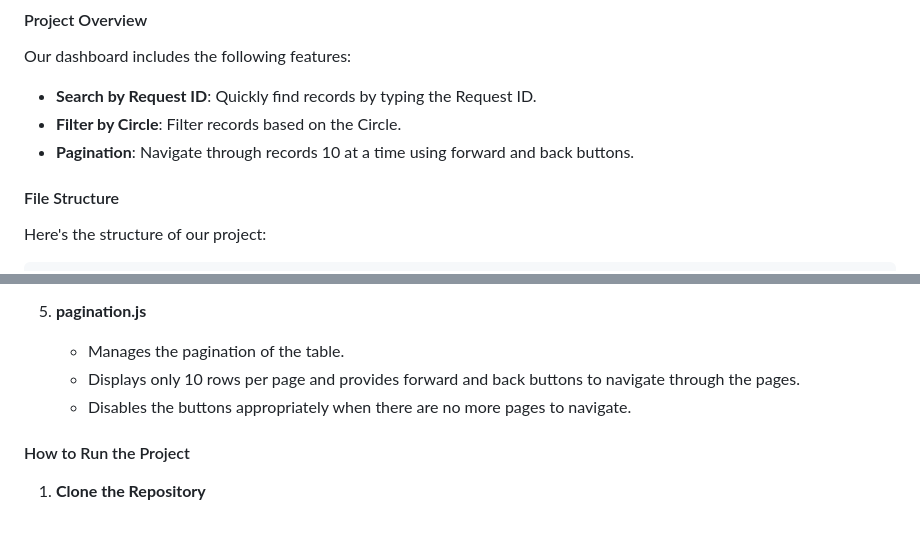
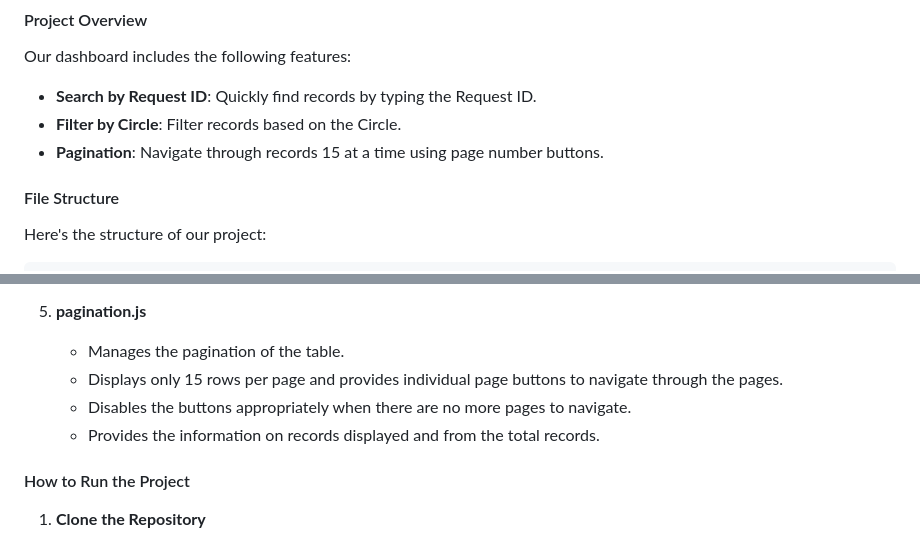
Before and after one commit to VeedantBrahmbhatt/NSIP_Dashboard, a Markdown page: README.md, 2 parts joined by grey strips. Rendered like a GitHub page.

```diff
--- a/README.md
+++ b/README.md
@@ -7,7 +7,7 @@ In this blog post, we'll walk through the creation of a responsive dashboard usi
 Our dashboard includes the following features:
 - **Search by Request ID**: Quickly find records by typing the Request ID.
 - **Filter by Circle**: Filter records based on the Circle.
-- **Pagination**: Navigate through records 10 at a time using forward and back buttons.
+- **Pagination**: Navigate through records 15 at a time using page number buttons.
 
 #### File Structure
 
@@ -51,8 +51,9 @@ project-directory/
 
 5. **pagination.js**
    - Manages the pagination of the table.
-   - Displays only 10 rows per page and provides forward and back buttons to navigate through the pages.
+   - Displays only 15 rows per page and provides individual page buttons to navigate through the pages.
    - Disables the buttons appropriately when there are no more pages to navigate.
+   - Provides the information on records displayed and from the total records.
 
 #### How to Run the Project
 
```
